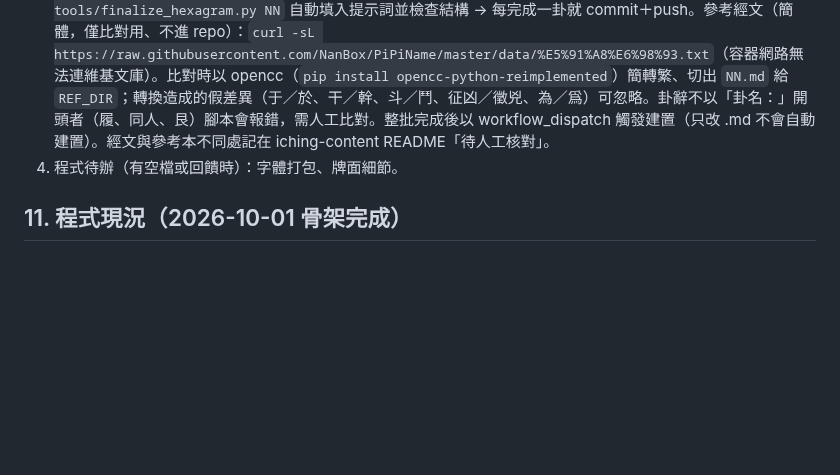
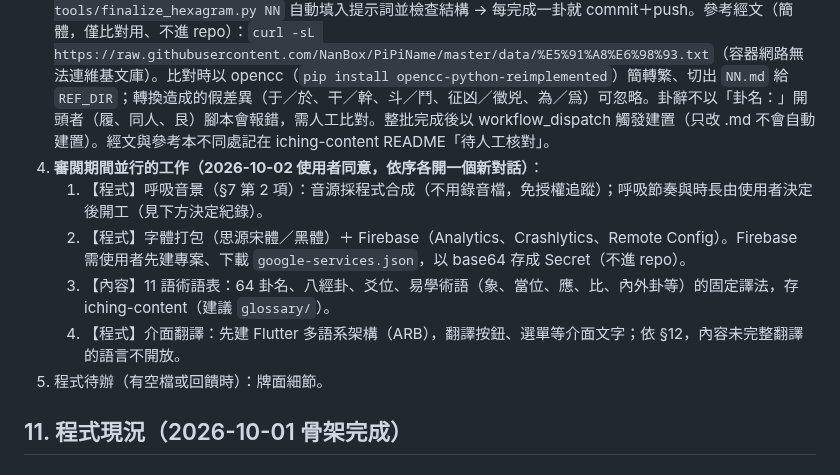
Before and after one commit to lawrence124875/iching-cards, a Markdown page: HANDOFF.md, the part around the change. Drawn GitHub-style; blank space fills up the shorter version.

Commit message:
HANDOFF：審閱期間並行工作排程

```diff
--- a/HANDOFF.md
+++ b/HANDOFF.md
@@ -326,7 +326,12 @@ App 名稱與 applicationId、商業模式（廣告與付費內容）、隱私
 1. ~~設定上傳金鑰~~、~~首頁置中與桌面圖示~~（0.1.0+3，run #4 完成）。使用者實機試用中（APK：https://github.com/lawrence124875/iching-content/releases ）。
 2. 乾、坤卦：使用者看過實機後同意開始量產內容，格式沿用；之後有回饋再回頭修。
 3. **內容量產**（2026-10-02 起）：**01～64 中文初稿全部完成**（2026-10-02，run 由 workflow_dispatch 觸發）。01–36 東西相映名人優先檢查已完成（2026-10-02，換 8 項，見 4.5）。經文版本差異（iching-content README）2026-10-02 使用者決定全部照王弼本採用，不再核對。**下一步**：使用者以手機逐卦審閱（另提供審閱用 Excel：64 卦東西相映、今日更動、經文差異，含「我的意見／狀態」欄，存於私人 repo iching-content `review/謙卦_64卦審閱表.xlsx`，不進本公開 repo），使用者回傳意見後修改；未提意見者視為定稿，再依第 12 節開始英文版。以下流程仍適用於修改既有卦：一個對話寫 4～5 卦（單一對話的長度上限，寫不完 62 卦），格式同 `01-qian.json`、`02-kun.json`。`art.prompt` 從 iching-content `prompts/art-prompts.md` 搬入（圖已定案，`art.status` 填「已定案」）。每批完成後更新 iching-content README 進度。流程：clone iching-content（sparse：zh-Hant、prompts、tools）→ 寫 `zh-Hant/NN-slug.json`（不含 `art`）→ `python3 tools/finalize_hexagram.py NN` 自動填入提示詞並檢查結構 → 每完成一卦就 commit＋push。參考經文（簡體，僅比對用、不進 repo）：`curl -sL https://raw.githubusercontent.com/NanBox/PiPiName/master/data/%E5%91%A8%E6%98%93.txt`（容器網路無法連維基文庫）。比對時以 opencc（`pip install opencc-python-reimplemented`）簡轉繁、切出 `NN.md` 給 `REF_DIR`；轉換造成的假差異（于／於、干／幹、斗／鬥、征凶／徵兇、為／爲）可忽略。卦辭不以「卦名：」開頭者（履、同人、艮）腳本會報錯，需人工比對。整批完成後以 workflow_dispatch 觸發建置（只改 .md 不會自動建置）。經文與參考本不同處記在 iching-content README「待人工核對」。
-4. 程式待辦（有空檔或回饋時）：字體打包、牌面細節。
+4. **審閱期間並行的工作（2026-10-02 使用者同意，依序各開一個新對話）**：
+   1. 【程式】呼吸音景（§7 第 2 項）：音源採程式合成（不用錄音檔，免授權追蹤）；呼吸節奏與時長由使用者決定後開工（見下方決定紀錄）。
+   2. 【程式】字體打包（思源宋體／黑體）＋ Firebase（Analytics、Crashlytics、Remote Config）。Firebase 需使用者先建專案、下載 `google-services.json`，以 base64 存成 Secret（不進 repo）。
+   3. 【內容】11 語術語表：64 卦名、八經卦、爻位、易學術語（象、當位、應、比、內外卦等）的固定譯法，存 iching-content（建議 `glossary/`）。
+   4. 【程式】介面翻譯：先建 Flutter 多語系架構（ARB），翻譯按鈕、選單等介面文字；依 §12，內容未完整翻譯的語言不開放。
+5. 程式待辦（有空檔或回饋時）：牌面細節。
 
 ## 11. 程式現況（2026-10-01 骨架完成）
 
```
